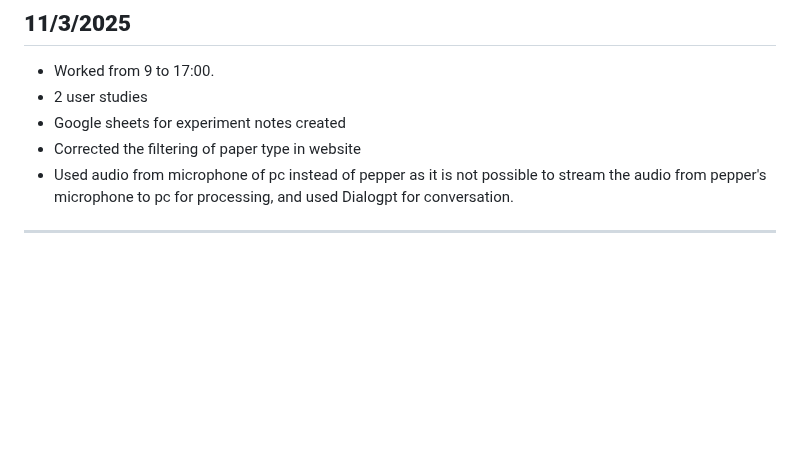
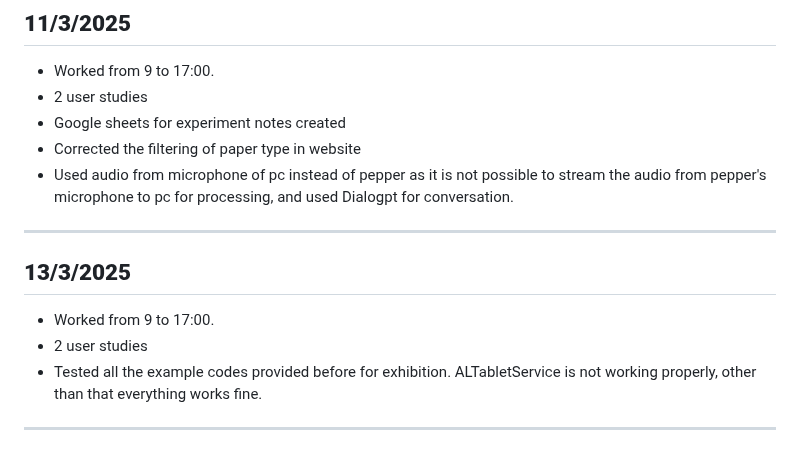
Before and after one commit to Dharun235/RA_2025, a Markdown page: Documentation of work.md, the part around the change. GitHub-like rendering; blank space fills up the shorter version.

```diff
--- a/Documentation of work.md
+++ b/Documentation of work.md
@@ -200,3 +200,9 @@ Note engagement level
 - Corrected the filtering of paper type in website
 - Used audio from microphone of pc instead of pepper as it is not possible to stream the audio from pepper's microphone to pc for processing, and used Dialogpt for conversation.
 ---
+
+## **13/3/2025**
+- Worked from 9 to 17:00.
+- 2 user studies
+- Tested all the example codes provided before for exhibition. ALTabletService is not working properly, other than that everything works fine.
+---
```
